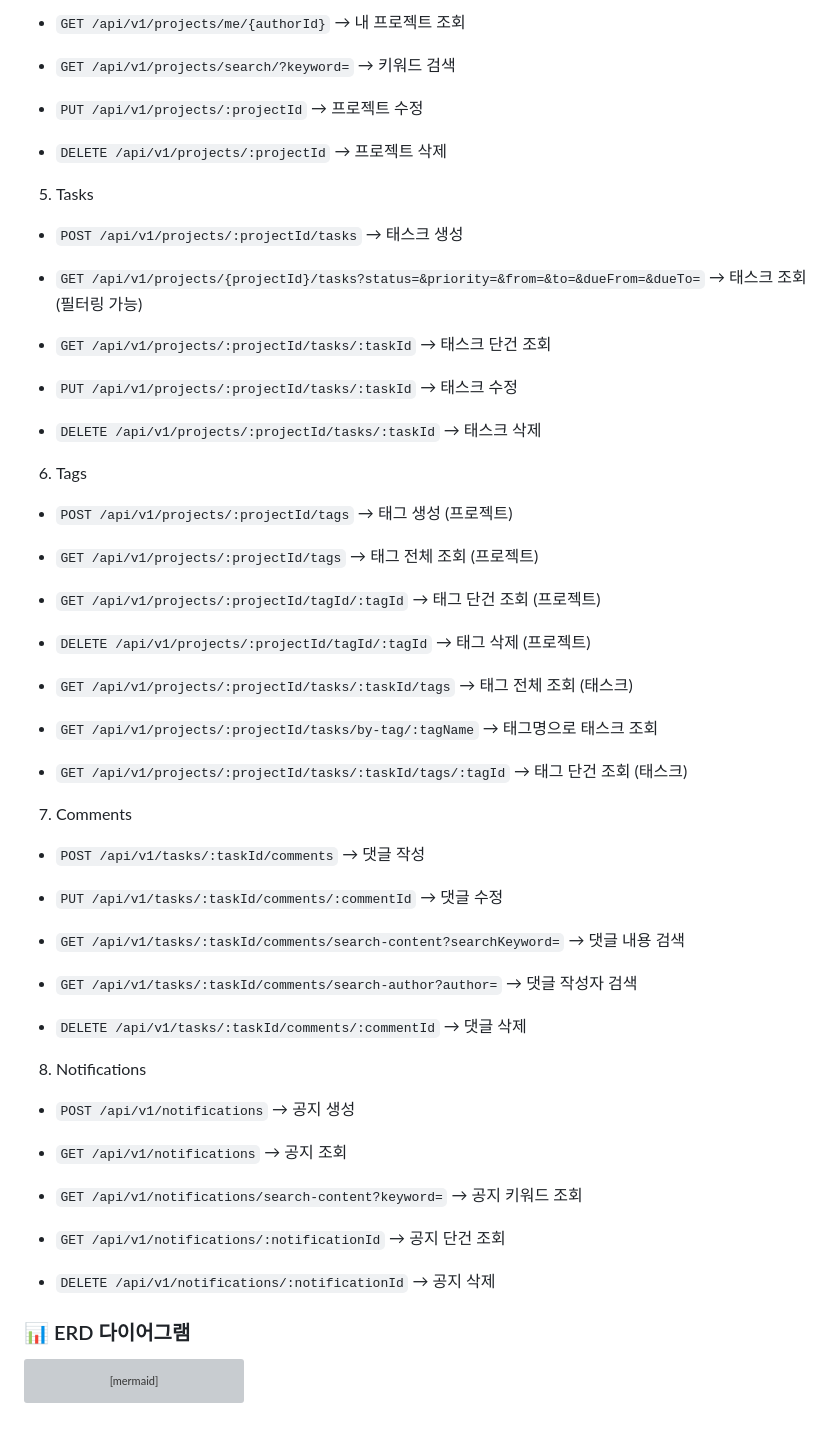
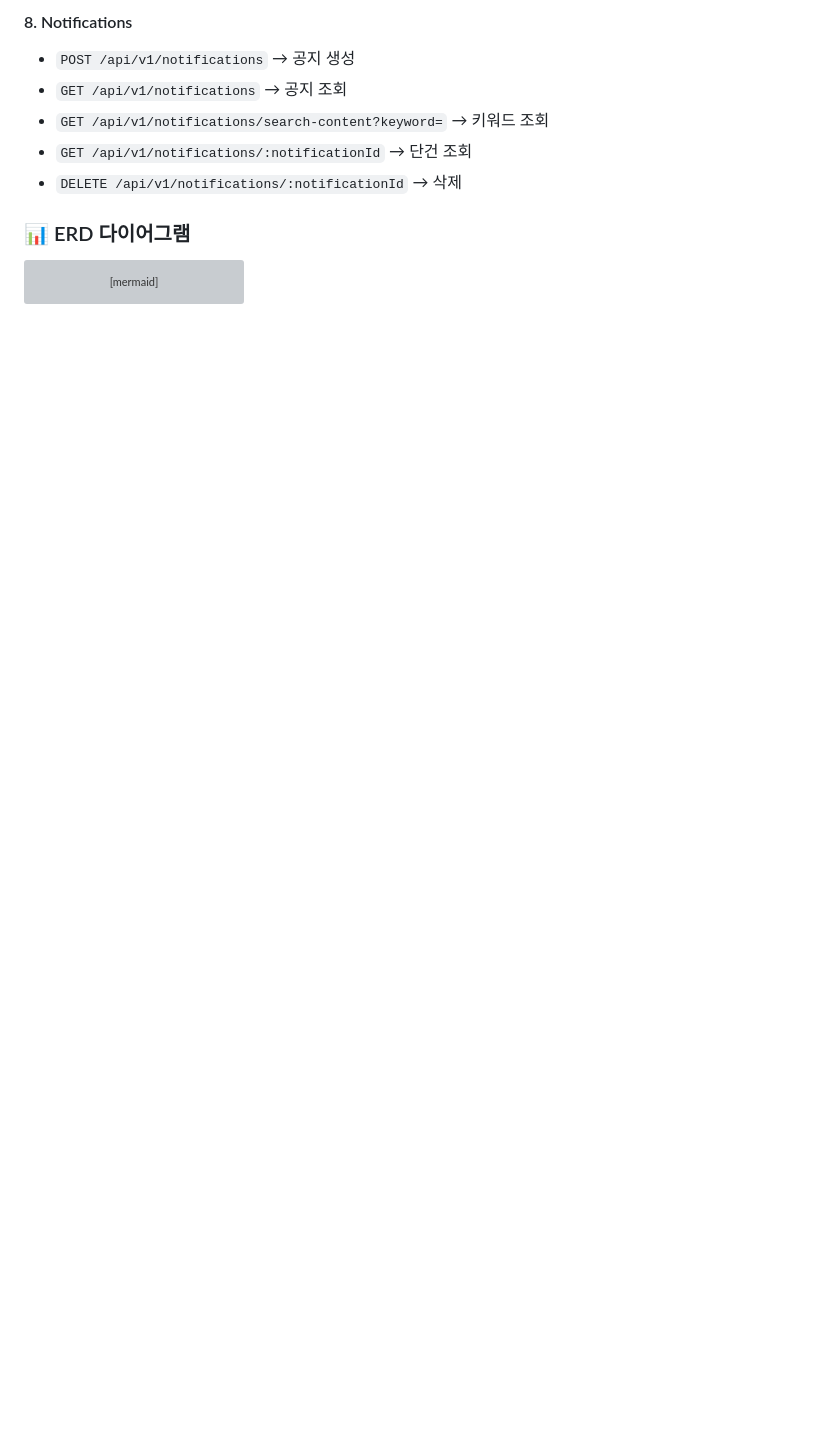
Before and after one commit to team-NotFoundException/mini-project-task-manager, a Markdown page: README.md, the part around the change printed below. Rendered like a GitHub page; blank space fills up the shorter version; grey boxes are pictures that could not be loaded.

```diff
--- a/README.md
+++ b/README.md
@@ -240,59 +291,16 @@ Spring Boot 실행 (IntelliJ / VS Code / Terminal 등)
 
- - `GET /api/v1/projects/me/{authorId}` → 내 프로젝트 조회
+<div style="flex:1; min-width:300px; background-color:#fff3cd; border-radius:10px; padding:15px;">
+<h4>8. Notifications</h4>
+<ul>
+  <li><code>POST /api/v1/notifications</code> → 공지 생성</li>
+  <li><code>GET /api/v1/notifications</code> → 공지 조회</li>
+  <li><code>GET /api/v1/notifications/search-content?keyword=</code> → 키워드 조회</li>
+  <li><code>GET /api/v1/notifications/:notificationId</code> → 단건 조회</li>
+  <li><code>DELETE /api/v1/notifications/:notificationId</code> → 삭제</li>
+</ul>
+</div>
 
- - `GET /api/v1/projects/search/?keyword=` → 키워드 검색
-
- - `PUT /api/v1/projects/:projectId` → 프로젝트 수정
-
- - `DELETE /api/v1/projects/:projectId` → 프로젝트 삭제
-
-5. Tasks
- - `POST /api/v1/projects/:projectId/tasks` → 태스크 생성
-
- - `GET /api/v1/projects/{projectId}/tasks?status=&priority=&from=&to=&dueFrom=&dueTo=` → 태스크 조회 (필터링 가능)
-
- - `GET /api/v1/projects/:projectId/tasks/:taskId` → 태스크 단건 조회
-
- - `PUT /api/v1/projects/:projectId/tasks/:taskId` → 태스크 수정
-
- - `DELETE /api/v1/projects/:projectId/tasks/:taskId` → 태스크 삭제
-
-6. Tags
- - `POST /api/v1/projects/:projectId/tags` → 태그 생성 (프로젝트)
-
- - `GET /api/v1/projects/:projectId/tags` → 태그 전체 조회 (프로젝트)
-
- - `GET /api/v1/projects/:projectId/tagId/:tagId` → 태그 단건 조회 (프로젝트)
-
- - `DELETE /api/v1/projects/:projectId/tagId/:tagId` → 태그 삭제 (프로젝트)
-
- - `GET /api/v1/projects/:projectId/tasks/:taskId/tags` → 태그 전체 조회 (태스크)
-
- - `GET /api/v1/projects/:projectId/tasks/by-tag/:tagName` → 태그명으로 태스크 조회
-
- - `GET /api/v1/projects/:projectId/tasks/:taskId/tags/:tagId` → 태그 단건 조회 (태스크)
-
-7. Comments
- - `POST /api/v1/tasks/:taskId/comments` → 댓글 작성
-
- - `PUT /api/v1/tasks/:taskId/comments/:commentId` → 댓글 수정
-
- - `GET /api/v1/tasks/:taskId/comments/search-content?searchKeyword=` → 댓글 내용 검색
-
- - `GET /api/v1/tasks/:taskId/comments/search-author?author=` → 댓글 작성자 검색
-
- - `DELETE /api/v1/tasks/:taskId/comments/:commentId` → 댓글 삭제
-
-8. Notifications
- - `POST /api/v1/notifications` → 공지 생성
-
- - `GET /api/v1/notifications` → 공지 조회
-
- - `GET /api/v1/notifications/search-content?keyword=` → 공지 키워드 조회
-
- - `GET /api/v1/notifications/:notificationId` → 공지 단건 조회
-
- - `DELETE /api/v1/notifications/:notificationId` → 공지 삭제
+</div>
 
 
 ### 📊 ERD 다이어그램
```
Also changed, not shown: other parts of README.md (+90 -39 lines).
